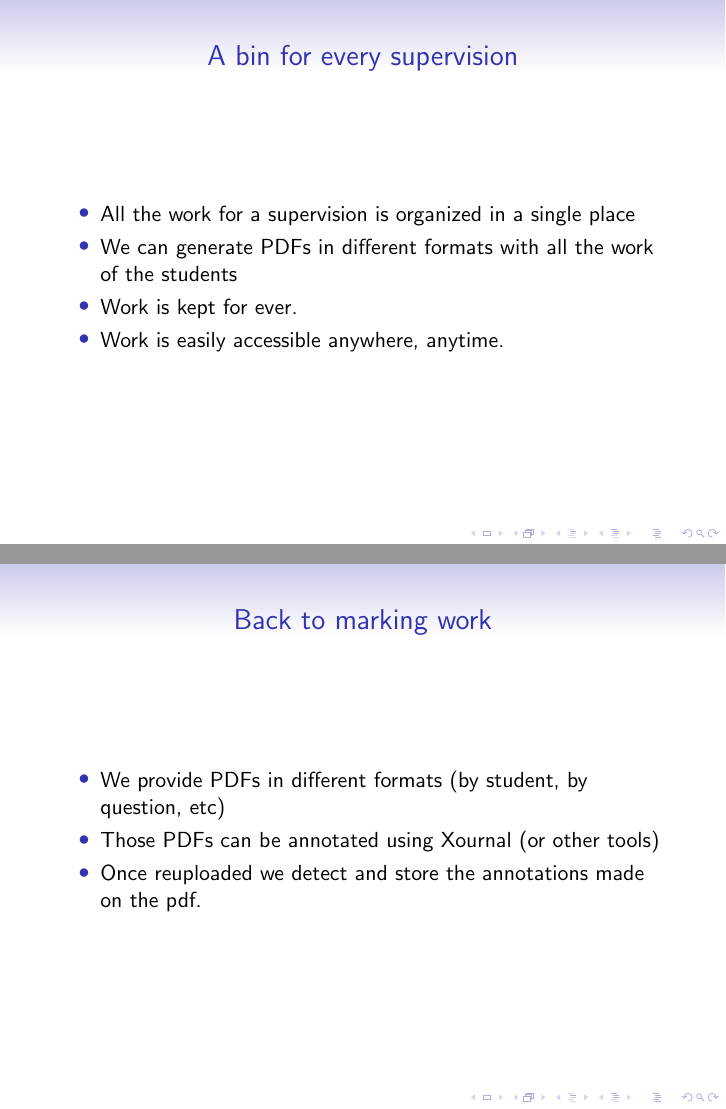
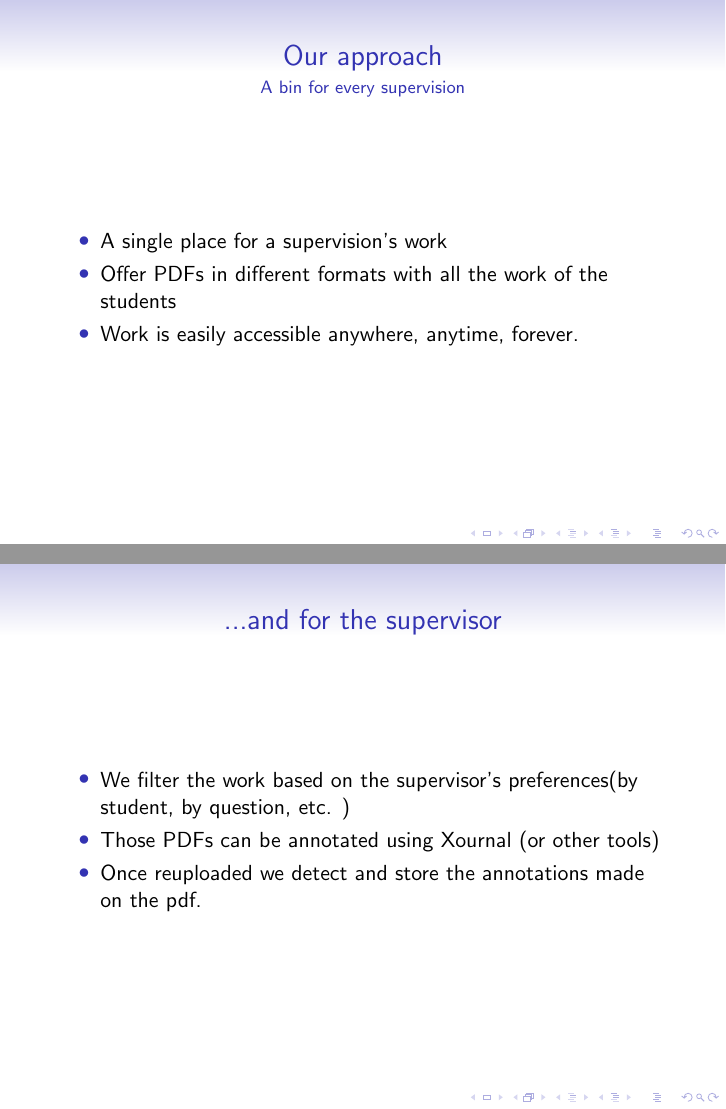
Before and after one commit to hadesgames/urop-handins-presentation, LaTeX slides (urop-presentation.tex): pages 3 and 5 of 7 before the commit and pages 4 and 6 of 8 after it, joined at a grey line. Compiled offline with pdfLaTeX.

Commit message:
Final version of the slides

```diff
--- a/urop-presentation.tex
+++ b/urop-presentation.tex
@@ -28,12 +34,12 @@
   	\end{frame}
 
   	\begin{frame}
-    	\frametitle{A bin for every supervision}
+    	\frametitle{Our approach}
+    	\framesubtitle{A bin for every supervision}
     	\begin{itemize}
-    		\item All the work for a supervision is organized in a single place
-    	    \item We can generate PDFs in different formats with all the work of the students
-    		\item Work is kept for ever.
-    		\item Work is easily accessible anywhere, anytime.
+    		\item A single place for a supervision's work
+    	    \item Offer PDFs in different formats with all the work of the students
+    		\item Work is easily accessible anywhere, anytime, forever.
     	\end{itemize}
     \end{frame}
     \begin{frame}
@@ -48,9 +54,9 @@
     \end{frame}
 
     \begin{frame}
-    	\frametitle{Back to marking work}
+    	\frametitle{...and for the supervisor}
     	\begin{itemize}
-    		\item We provide PDFs in different formats (by student, by question, etc)
+    		\item We filter the work based on the supervisor's preferences(by student, by question, etc. )
     		\item Those PDFs can be annotated using Xournal (or other tools)
     		\item Once reuploaded we detect and store the annotations made on the pdf.
     	\end{itemize}
```
Also changed, not shown: urop-presentation.pdf, urop-presentation.tex (12 more changed lines).
